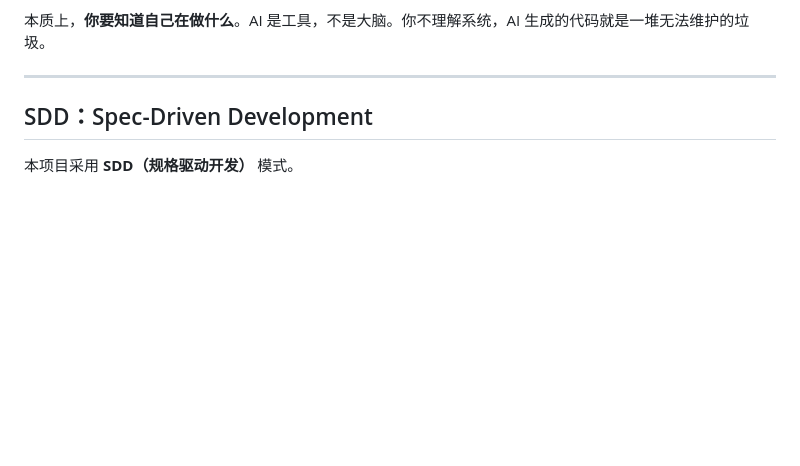
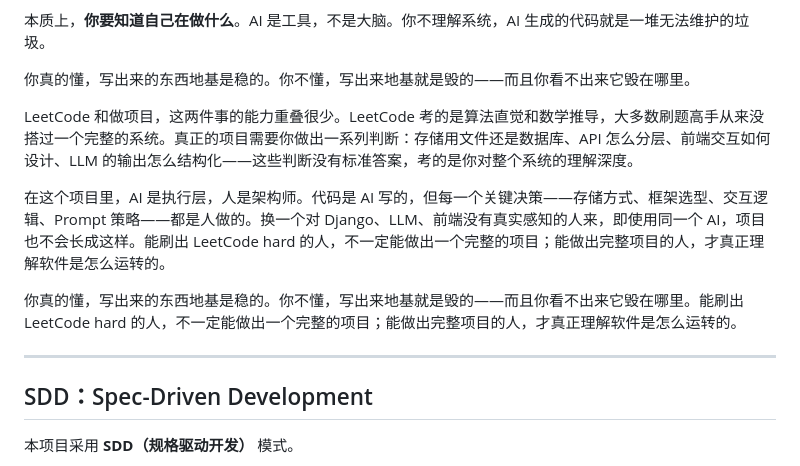
Before and after one commit to billzi2016/leetcode-terminator, a Markdown page: README.md, the part around the change. Drawn GitHub-style; blank space fills up the shorter version.

Commit message:
docs: expand on understanding vs execution, leetcode vs real projects

```diff
--- a/README.md
+++ b/README.md
@@ -22,6 +22,14 @@
 - **驾驭 AI 的能力**：你能不能让 AI 做正确的事，而不是让 AI 带着你跑偏？
 
 本质上，**你要知道自己在做什么**。AI 是工具，不是大脑。你不理解系统，AI 生成的代码就是一堆无法维护的垃圾。
+
+你真的懂，写出来的东西地基是稳的。你不懂，写出来地基就是毁的——而且你看不出来它毁在哪里。
+
+LeetCode 和做项目，这两件事的能力重叠很少。LeetCode 考的是算法直觉和数学推导，大多数刷题高手从来没搭过一个完整的系统。真正的项目需要你做出一系列判断：存储用文件还是数据库、API 怎么分层、前端交互如何设计、LLM 的输出怎么结构化——这些判断没有标准答案，考的是你对整个系统的理解深度。
+
+在这个项目里，AI 是执行层，人是架构师。代码是 AI 写的，但每一个关键决策——存储方式、框架选型、交互逻辑、Prompt 策略——都是人做的。换一个对 Django、LLM、前端没有真实感知的人来，即使用同一个 AI，项目也不会长成这样。能刷出 LeetCode hard 的人，不一定能做出一个完整的项目；能做出完整项目的人，才真正理解软件是怎么运转的。
+
+你真的懂，写出来的东西地基是稳的。你不懂，写出来地基就是毁的——而且你看不出来它毁在哪里。能刷出 LeetCode hard 的人，不一定能做出一个完整的项目；能做出完整项目的人，才真正理解软件是怎么运转的。
 
 ---
 
```
